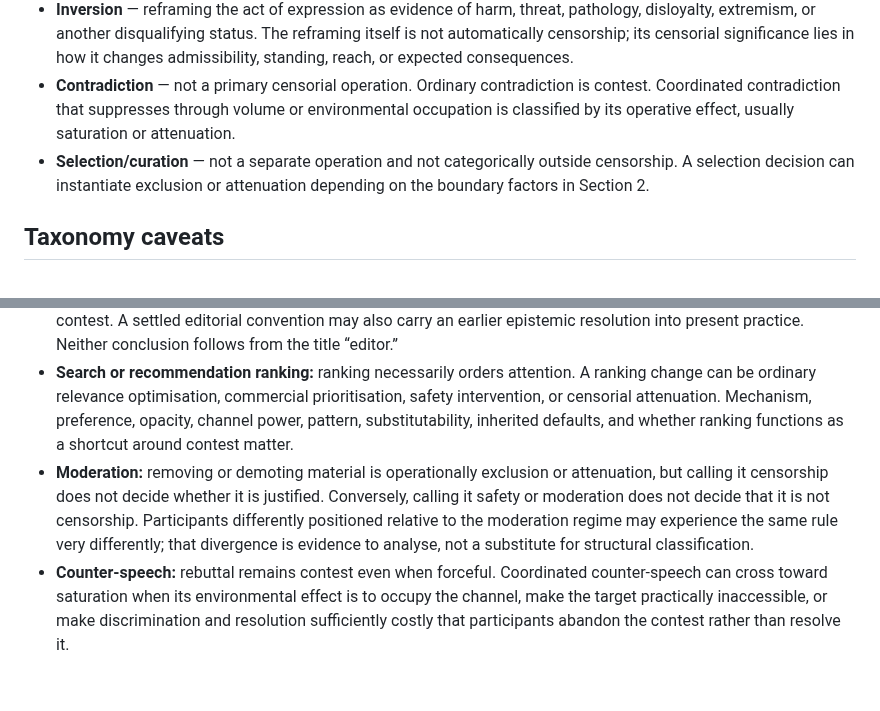
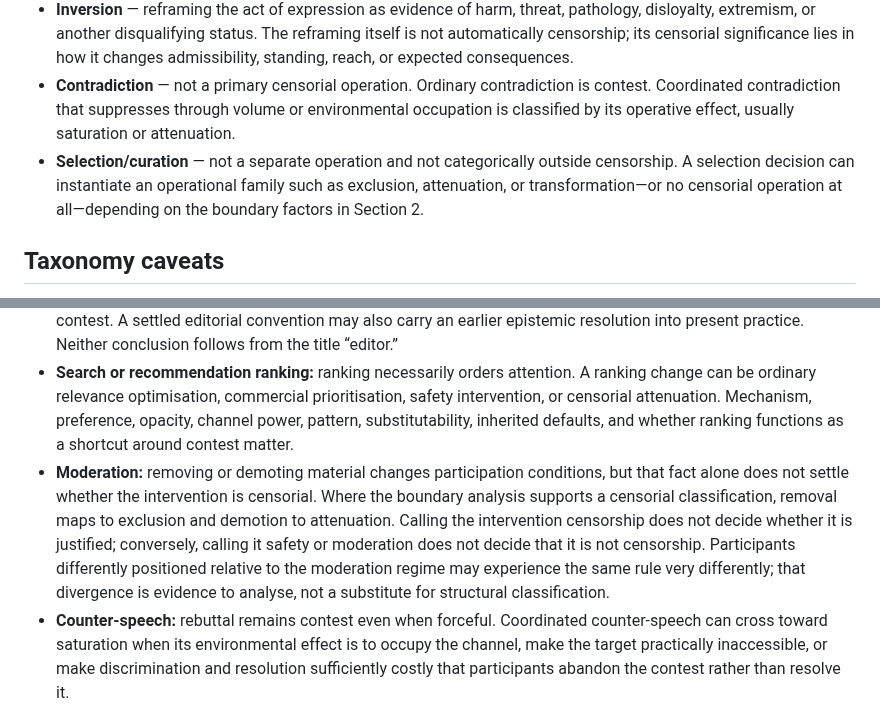
Before and after one commit to grantaj/censorship, a Markdown page: outline.md, 2 parts joined by grey strips. Rendered like a GitHub page; blank space fills up the shorter version.

Commit message:
Tighten boundary-case compiler invariants

```diff
--- a/outline.md
+++ b/outline.md
@@ -217,7 +217,7 @@ Some concepts from the earlier taxonomy remain useful but should not be treated
 - **Delegitimation** — attacking credibility, competence, motive, status, or entitlement to be heard. This is ordinary criticism when it contests standing on the merits; it becomes censorially relevant when it is used to produce exclusion, attenuation, or induced self-censorship.
 - **Inversion** — reframing the act of expression as evidence of harm, threat, pathology, disloyalty, extremism, or another disqualifying status. The reframing itself is not automatically censorship; its censorial significance lies in how it changes admissibility, standing, reach, or expected consequences.
 - **Contradiction** — not a primary censorial operation. Ordinary contradiction is contest. Coordinated contradiction that suppresses through volume or environmental occupation is classified by its operative effect, usually saturation or attenuation.
-- **Selection/curation** — not a separate operation and not categorically outside censorship. A selection decision can instantiate exclusion or attenuation depending on the boundary factors in Section 2.
+- **Selection/curation** — not a separate operation and not categorically outside censorship. A selection decision can instantiate an operational family such as exclusion, attenuation, or transformation—or no censorial operation at all—depending on the boundary factors in Section 2.
 
 ## Taxonomy caveats
 
@@ -430,7 +430,7 @@ These are not cases with predetermined verdicts.
 - **Library acquisition:** a librarian cannot acquire everything. Non-acquisition may reflect scarcity, collection remit, quality judgment, or a pattern of viewpoint exclusion. The same surface act can therefore range from ordinary selection to strongly censorial exclusion; the framework asks what resource is controlled, what is systematically disadvantaged, whether a preferred ordering is being stabilised without repeated contest, whether the selection criteria sediment an earlier settlement, why that disadvantage recurs, and what alternatives exist.
 - **Editorial rejection:** an editor necessarily selects. A rejection based on evidentiary standards may be principally epistemic contest or quality control; coordinated or systematic exclusion of a disfavoured position from a consequential venue may exhibit stronger censorial character when channel control substitutes for continued contest. A settled editorial convention may also carry an earlier epistemic resolution into present practice. Neither conclusion follows from the title “editor.”
 - **Search or recommendation ranking:** ranking necessarily orders attention. A ranking change can be ordinary relevance optimisation, commercial prioritisation, safety intervention, or censorial attenuation. Mechanism, preference, opacity, channel power, pattern, substitutability, inherited defaults, and whether ranking functions as a shortcut around contest matter.
-- **Moderation:** removing or demoting material is operationally exclusion or attenuation, but calling it censorship does not decide whether it is justified. Conversely, calling it safety or moderation does not decide that it is not censorship. Participants differently positioned relative to the moderation regime may experience the same rule very differently; that divergence is evidence to analyse, not a substitute for structural classification.
+- **Moderation:** removing or demoting material changes participation conditions, but that fact alone does not settle whether the intervention is censorial. Where the boundary analysis supports a censorial classification, removal maps to exclusion and demotion to attenuation. Calling the intervention censorship does not decide whether it is justified; conversely, calling it safety or moderation does not decide that it is not censorship. Participants differently positioned relative to the moderation regime may experience the same rule very differently; that divergence is evidence to analyse, not a substitute for structural classification.
 - **Counter-speech:** rebuttal remains contest even when forceful. Coordinated counter-speech can cross toward saturation when its environmental effect is to occupy the channel, make the target practically inaccessible, or make discrimination and resolution sufficiently costly that participants abandon the contest rather than resolve it.
 - **Self-restraint:** choosing not to speak is not automatically self-censorship. The analytic question is whether anticipatory restraint reproduces an external or socially maintained censorial condition, thereby making repeated external intervention less necessary.
 
```
